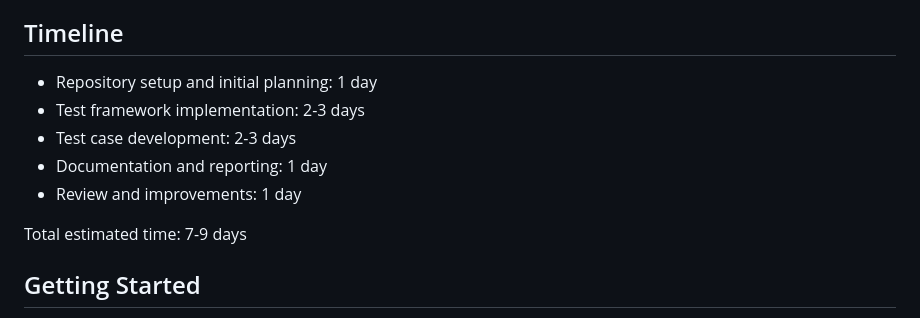
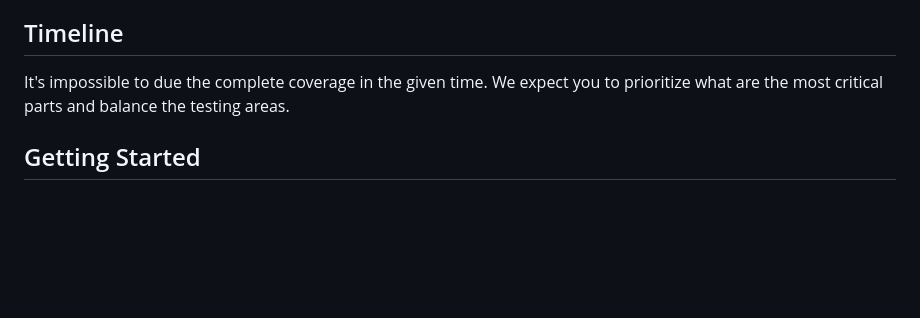
Before and after one commit to koraledomain/afori-test, a Markdown page: README.md, the part around the change. GitHub-like rendering; blank space fills up the shorter version.

```diff
--- a/README.md
+++ b/README.md
@@ -172,13 +172,7 @@ Your submission will be evaluated based on:
 
 ## Timeline
 
-- Repository setup and initial planning: 1 day
-- Test framework implementation: 2-3 days
-- Test case development: 2-3 days
-- Documentation and reporting: 1 day
-- Review and improvements: 1 day
-
-Total estimated time: 7-9 days
+It's impossible to due the complete coverage in the given time. We expect you to prioritize what are the most critical parts and balance the testing areas.
 
 ## Getting Started
 
```
